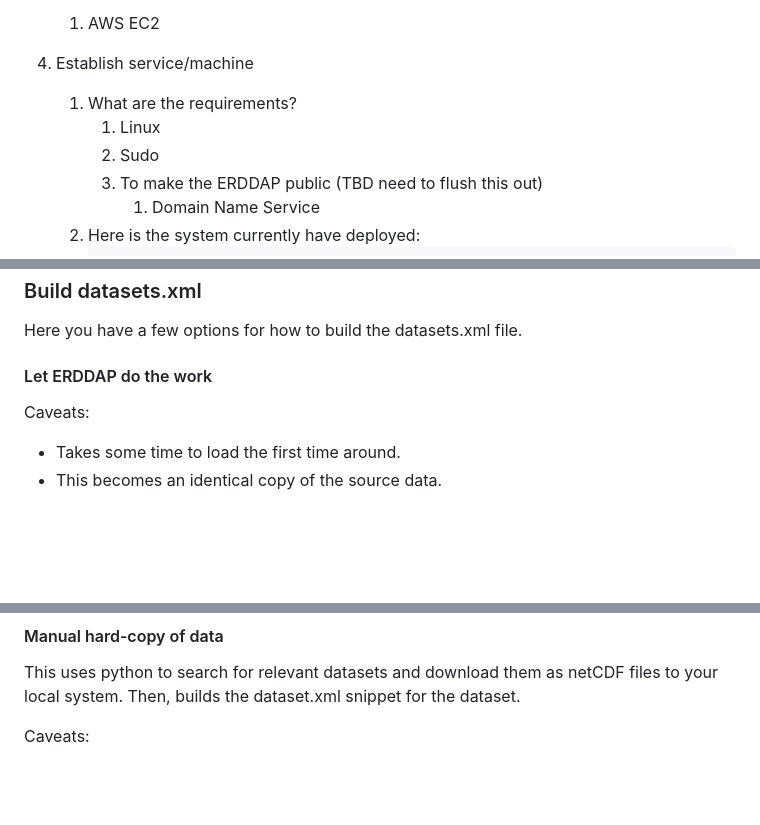
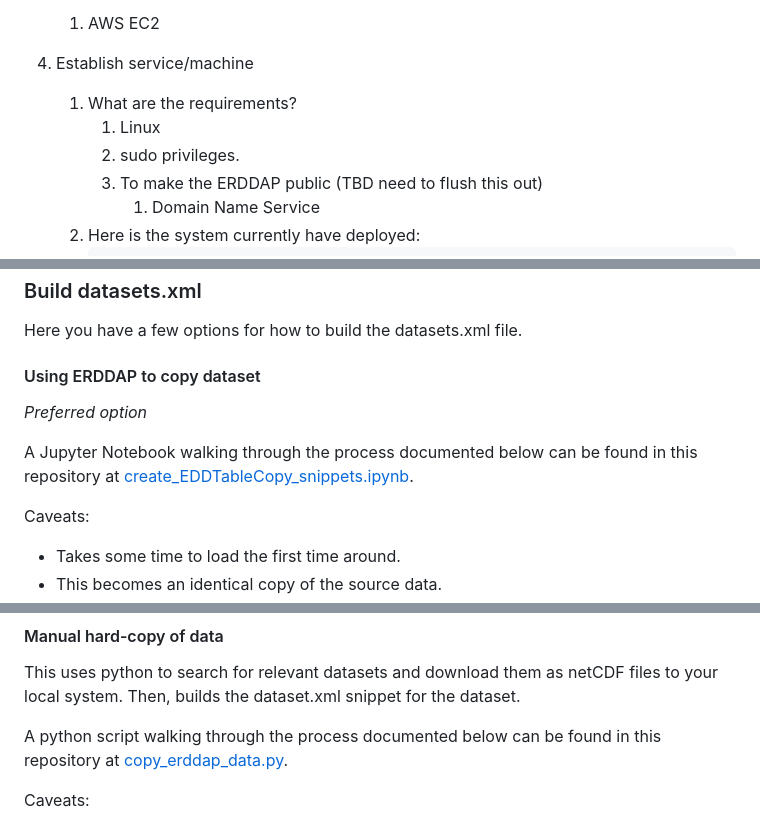
Before and after one commit to MathewBiddle/erddap_copy, a Markdown page: README.md, 3 parts joined by grey strips. GitHub-like rendering; blank space fills up the shorter version.

```diff
--- a/README.md
+++ b/README.md
@@ -20,7 +20,7 @@ A demonstration of how to copy datasets from an ERDDAP server to another ERDDAP
 1. Establish service/machine
    1. What are the requirements?
       1. Linux
-      2. Sudo
+      2. sudo privileges.
       3. To make the ERDDAP public (TBD need to flush this out)
          1. Domain Name Service
    3. Here is the system currently have deployed:
@@ -87,7 +87,11 @@ A demonstration of how to copy datasets from an ERDDAP server to another ERDDAP
 
 Here you have a few options for how to build the datasets.xml file.
 
-#### Let ERDDAP do the work
+#### Using ERDDAP to copy dataset
+
+_Preferred option_
+
+A Jupyter Notebook walking through the process documented below can be found in this repository at [create_EDDTableCopy_snippets.ipynb](https://github.com/MathewBiddle/erddap_copy/blob/main/create_EDDTableCopy_snippets.ipynb).
 
 Caveats:
 * Takes some time to load the first time around.
@@ -113,6 +117,8 @@ Below is an example xml snippet of how to copy [this dataset](http://erddap.cenc
 
 #### Manual hard-copy of data
 This uses python to search for relevant datasets and download them as netCDF files to your local system. Then, builds the dataset.xml snippet for the dataset.
+
+A python script walking through the process documented below can be found in this repository at [copy_erddap_data.py](https://github.com/MathewBiddle/erddap_copy/blob/main/copy_erddap_data.py).
 
 Caveats:
 * Metadata must be manually curated in the xml snippet.
```
